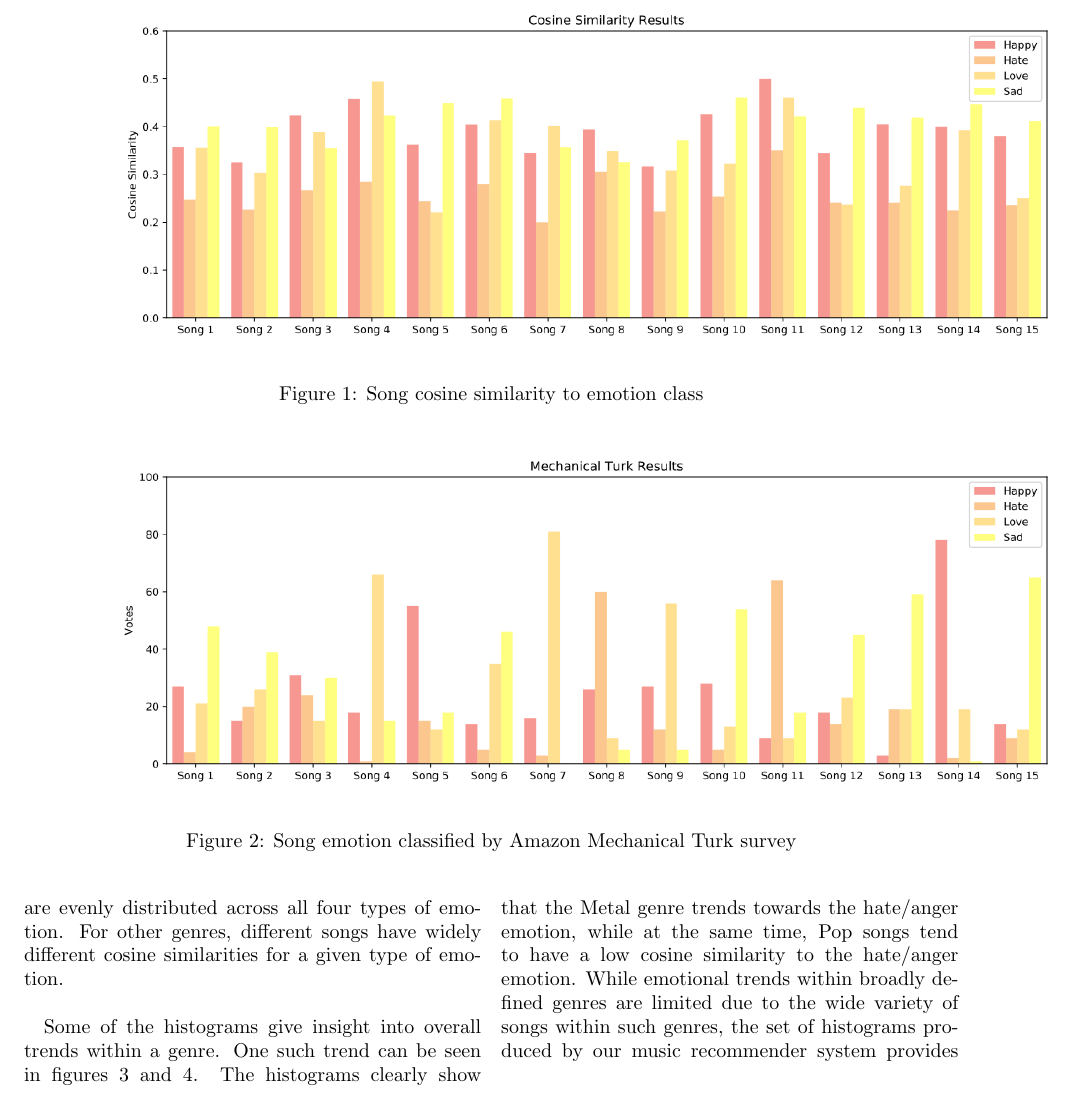
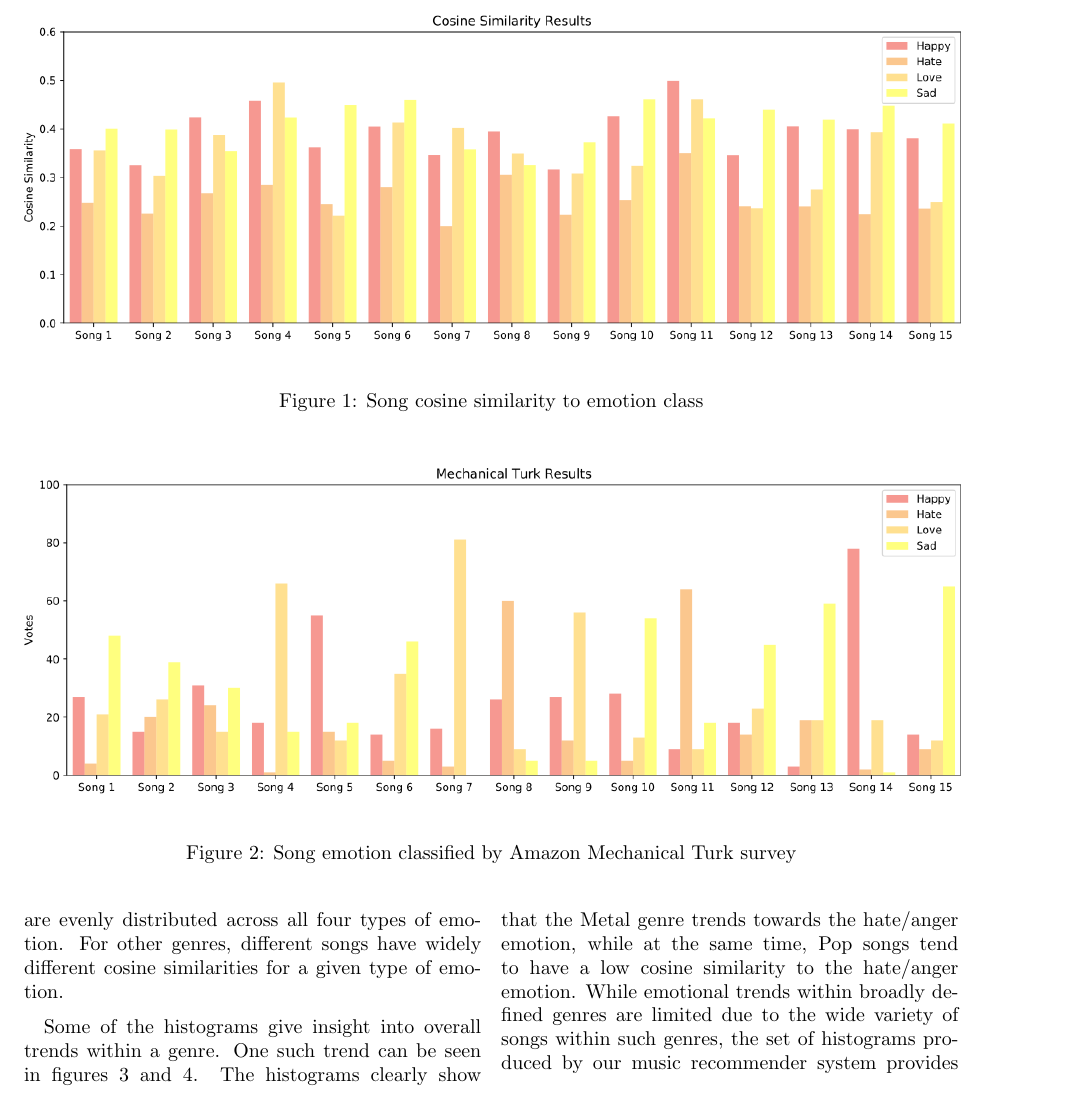
Before and after one commit to BGoldman1989/song-recommender, a LaTeX paper (paper/final_paper.tex): part of page 5 of 7, cut so that both start at the same text. Compiled offline with pdfLaTeX; a LaTeX package or settings file that is missing is left out.

Commit message:
Cropped pictures

```diff
--- a/paper/final_paper.tex
+++ b/paper/final_paper.tex
@@ -143,13 +143,13 @@ Testing and evaluating our music recommender system was a two-step process. Firs
 
 \begin{figure*}[!ht]
 \centering
-\includegraphics[width=570pt]{test_cos.png}
+\includegraphics[width=6.5in]{test_cos.png}
 \caption{Song cosine similarity to emotion class}
 \label{fig:digraph}
 \end{figure*}
 \begin{figure*}[!ht]
 \centering
-\includegraphics[width=570pt]{test_vote.png}
+\includegraphics[width=6.5in]{test_vote.png}
 \caption{Song emotion classified by Amazon Mechanical Turk survey}
 \label{fig:digraph}
 \end{figure*}
```
Also changed, not shown: paper/final_paper.pdf, paper/metal_hate.png, paper/pop_hate.png, paper/test_cos.png, paper/test_vote.png.
